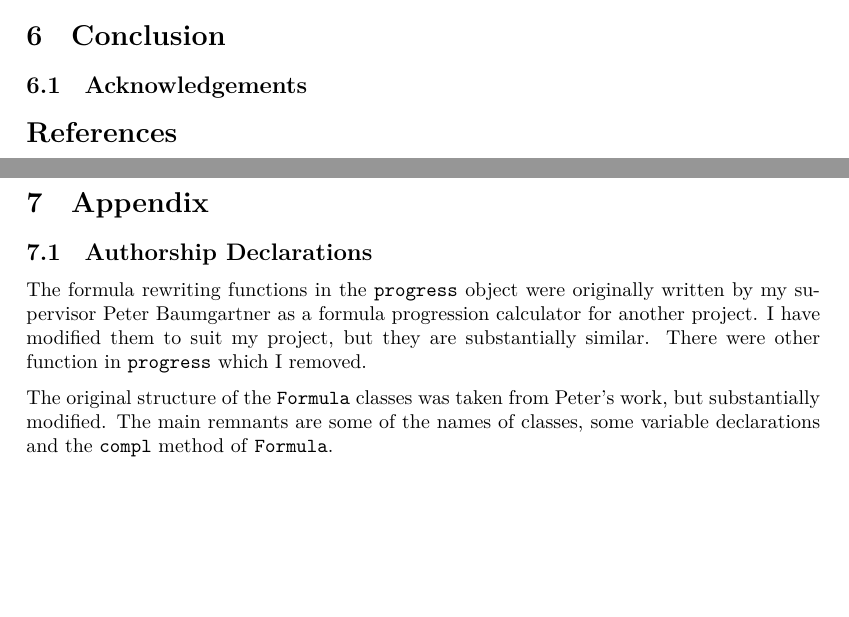
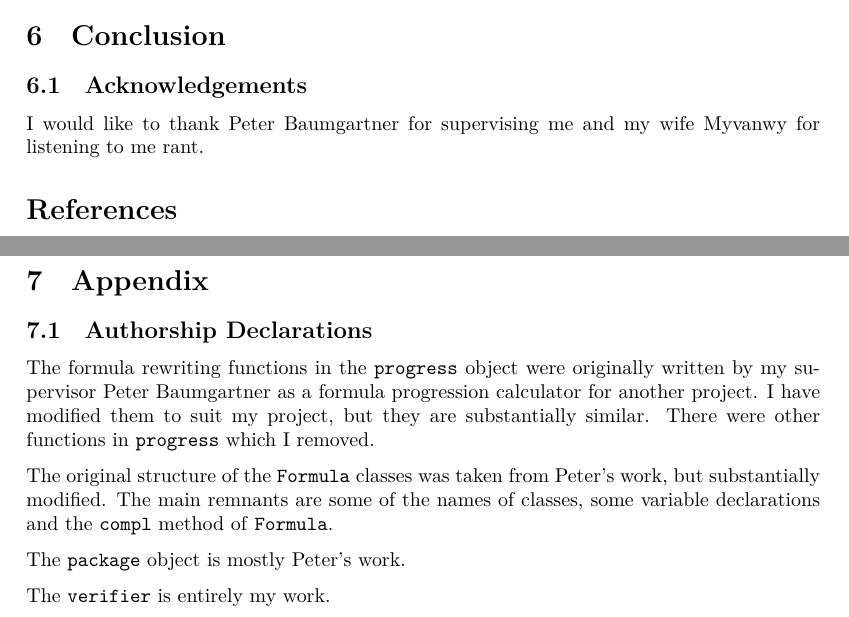
Before and after one commit to lxndrcx/settlr-report, a LaTeX paper (report.tex): two parts of pages 11 and 12 of 12, joined at a grey line, cut so that both start at the same text, the shorter picture padded with empty space. Compiled offline with XeLaTeX.

Commit message:
Acknowledgements

```diff
--- a/report.tex
+++ b/report.tex
@@ -470,14 +470,19 @@ I allow the user to choose a logic, either RV-TPTL or IE-TPTL.
 \subsection{Future Work}
 \section{Conclusion}
 \subsection{Acknowledgements}
+I would like to thank Peter Baumgartner for supervising me and my wife Myvanwy for listening to me rant.
 
 \nocite{*}
 \printbibliography{}
 \newpage
 \section{Appendix}\label{appendix}
 \subsection{Authorship Declarations}
-The formula rewriting functions in the \texttt{progress} object were originally written by my supervisor Peter Baumgartner as a formula progression calculator for another project. I have modified them to suit my project, but they are substantially similar. There were other function in \texttt{progress} which I removed.
+The formula rewriting functions in the \texttt{progress} object were originally written by my supervisor Peter Baumgartner as a formula progression calculator for another project. I have modified them to suit my project, but they are substantially similar. There were other functions in \texttt{progress} which I removed.
 
 The original structure of the \texttt{Formula} classes was taken from Peter's work, but substantially modified. The main remnants are some of the names of classes, some variable declarations and the \texttt{compl} method of \texttt{Formula}.
 
+The \texttt{package} object is mostly Peter's work.
+
+The \texttt{verifier} is entirely my work.
+
 \end{document}
```
